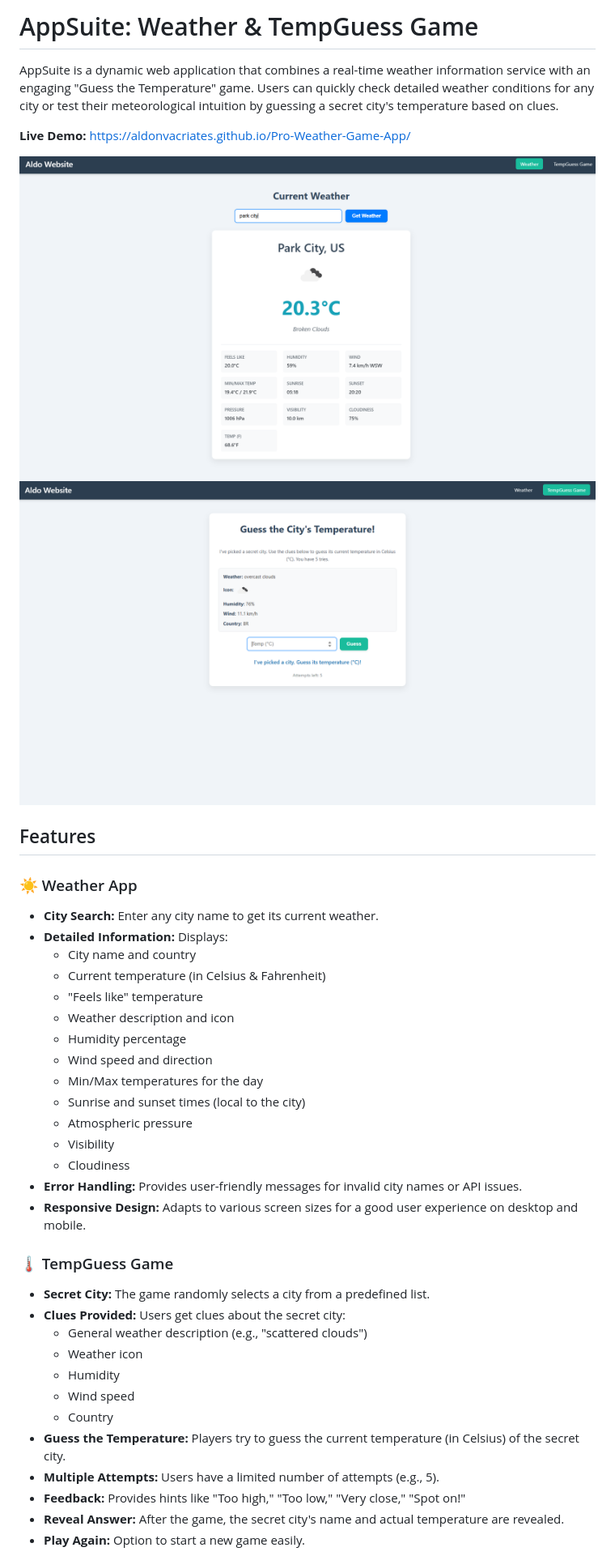
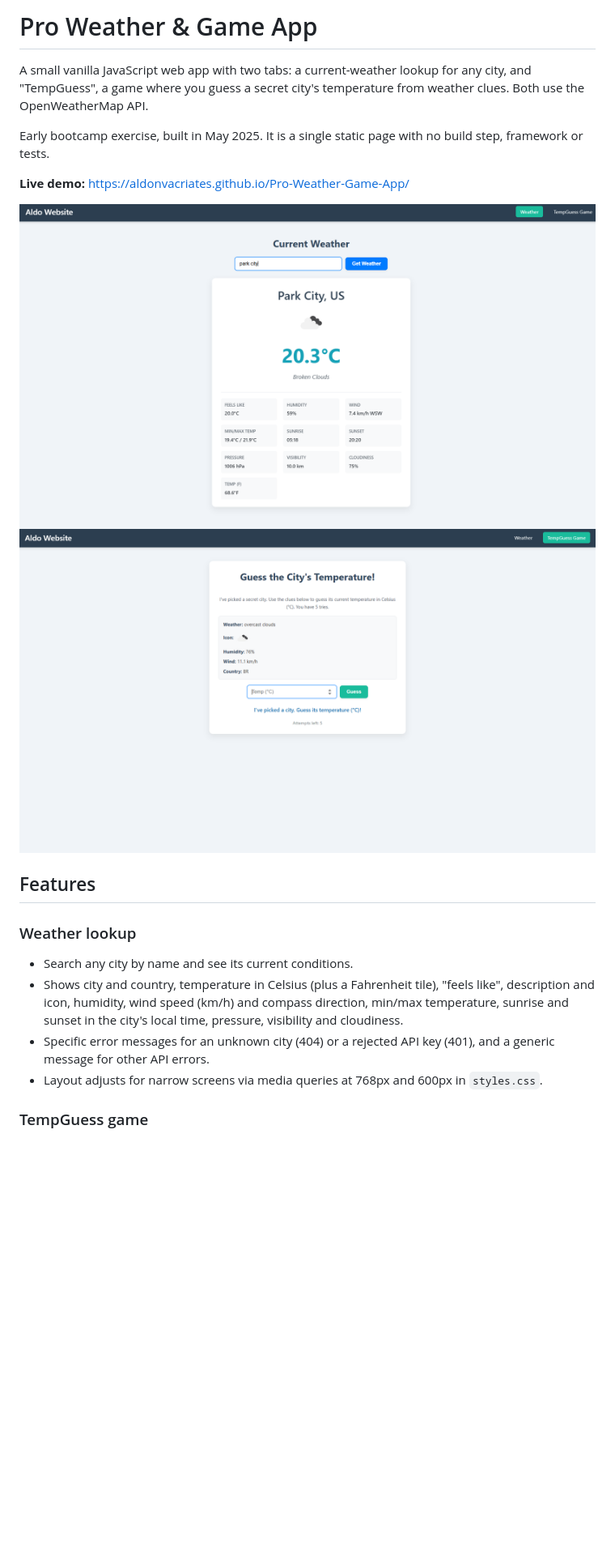
Before and after one commit to Aldonvacriates/Pro-Weather-Game-App, a Markdown page: README.md, the part around one of its changes. Shown at 81% size. Drawn GitHub-style; blank space fills up the shorter version.

```diff
--- a/README.md
+++ b/README.md
@@ -1,43 +1,22 @@
-# AppSuite: Weather & TempGuess Game
+# Pro Weather & Game App
 
-AppSuite is a dynamic web application that combines a real-time weather information service with an engaging "Guess the Temperature" game. Users can quickly check detailed weather conditions for any city or test their meteorological intuition by guessing a secret city's temperature based on clues.
+A small vanilla JavaScript web app with two tabs: a current-weather lookup for any city, and "TempGuess", a game where you guess a secret city's temperature from weather clues. Both use the OpenWeatherMap API.
 
-**Live Demo:** https://aldonvacriates.github.io/Pro-Weather-Game-App/
+Early bootcamp exercise, built in May 2025. It is a single static page with no build step, framework or tests.
 
-![AppSuite Screenshot](images/weather.png)
-![Game Screenshot](images/weather_game.png)
+**Live demo:** https://aldonvacriates.github.io/Pro-Weather-Game-App/
+
+![Weather lookup showing current conditions for a city](images/weather.png)
+![TempGuess game showing weather clues for a secret city](images/weather_game.png)
 
 ## Features
 
-### ☀️ Weather App
-*   **City Search:** Enter any city name to get its current weather.
-*   **Detailed Information:** Displays:
-    *   City name and country
-    *   Current temperature (in Celsius & Fahrenheit)
-    *   "Feels like" temperature
-    *   Weather description and icon
-    *   Humidity percentage
-    *   Wind speed and direction
-    *   Min/Max temperatures for the day
-    *   Sunrise and sunset times (local to the city)
-    *   Atmospheric pressure
-    *   Visibility
-    *   Cloudiness
-*   **Error Handling:** Provides user-friendly messages for invalid city names or API issues.
-*   **Responsive Design:** Adapts to various screen sizes for a good user experience on desktop and mobile.
+### Weather lookup
 
-### 🌡️ TempGuess Game
-*   **Secret City:** The game randomly selects a city from a predefined list.
-*   **Clues Provided:** Users get clues about the secret city:
-    *   General weather description (e.g., "scattered clouds")
-    *   Weather icon
-    *   Humidity
-    *   Wind speed
-    *   Country
-*   **Guess the Temperature:** Players try to guess the current temperature (in Celsius) of the secret city.
-*   **Multiple Attempts:** Users have a limited number of attempts (e.g., 5).
-*   **Feedback:** Provides hints like "Too high," "Too low," "Very close," "Spot on!"
-*   **Reveal Answer:** After the game, the secret city's name and actual temperature are revealed.
-*   **Play Again:** Option to start a new game easily.
+- Search any city by name and see its current conditions.
+- Shows city and country, temperature in Celsius (plus a Fahrenheit tile), "feels like", description and icon, humidity, wind speed (km/h) and compass direction, min/max temperature, sunrise and sunset in the city's local time, pressure, visibility and cloudiness.
+- Specific error messages for an unknown city (404) or a rejected API key (401), and a generic message for other API errors.
+- Layout adjusts for narrow screens via media queries at 768px and 600px in `styles.css`.
 
+### TempGuess game
 
```
Also changed, not shown: other parts of README.md (+45 -62 lines).
